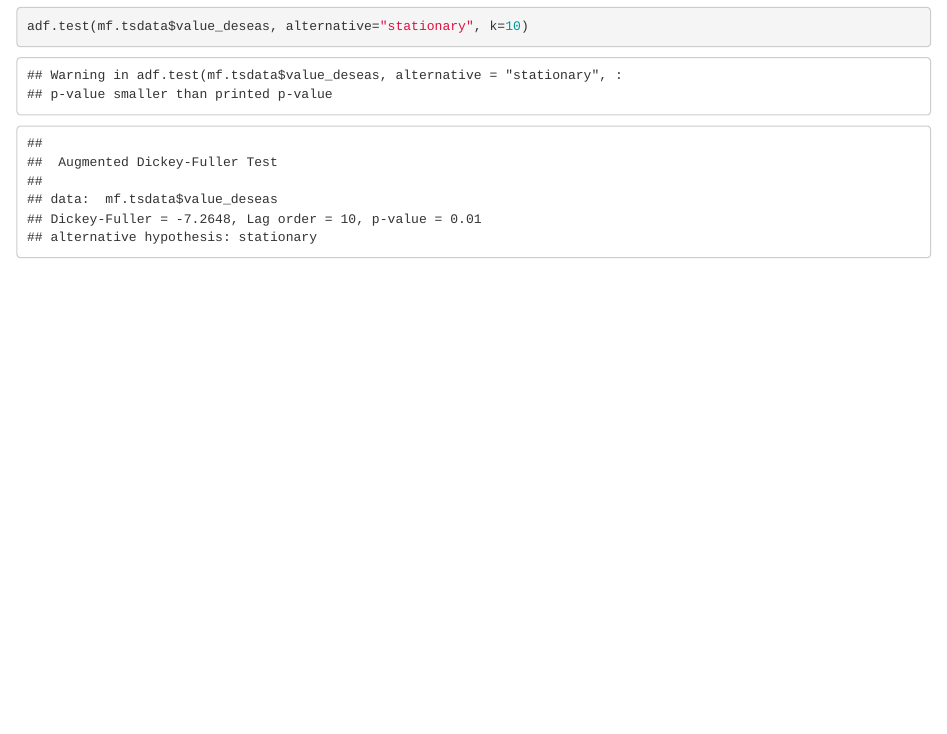
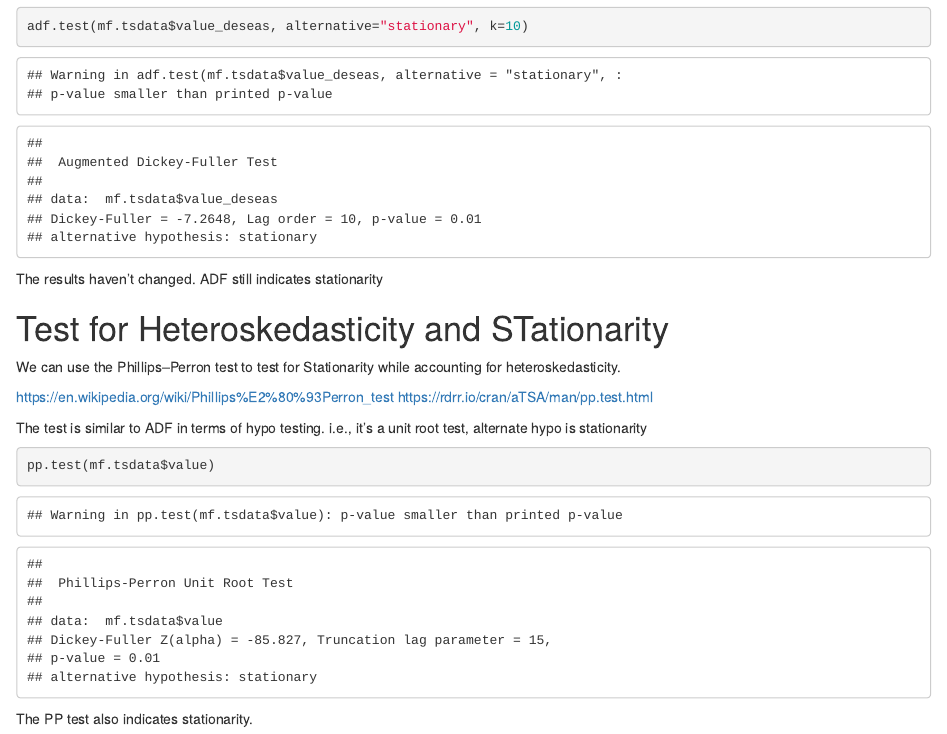
Before and after one commit to Srihari231092/ts_anomaly_datasets, an R Markdown document (mf_stationarity_tests.Rmd): the page in a window 1100 px wide, from 3380 px down. Rendered offline with R 4.5, knitr and Pandoc, with nearby package versions.

Commit message:
Tested for stationarity

````diff
--- a/machine_failure.Rmd
+++ b/mf_stationarity_tests.Rmd
@@ -69,3 +69,21 @@
 adf.test(mf.tsdata$value_deseas, alternative="stationary", k=10)
 
 ```
+
+The results haven't changed. ADF still indicates stationarity
+
+# Test for Heteroskedasticity and STationarity
+
+We can use the Phillips–Perron test to test for Stationarity while accounting for heteroskedasticity.
+
+https://en.wikipedia.org/wiki/Phillips%E2%80%93Perron_test
+https://rdrr.io/cran/aTSA/man/pp.test.html
+
+The test is similar to ADF in terms of hypo testing. i.e., it's a unit root test, alternate hypo is stationarity
+
+```{r}
+pp.test(mf.tsdata$value)
+```
+
+
+The PP test also indicates stationarity.
````
Also changed, not shown: mf_eda.Rmd (added, +18 -0 lines), .RData (added), mf_eda.nb.html (added), 1 other file.
